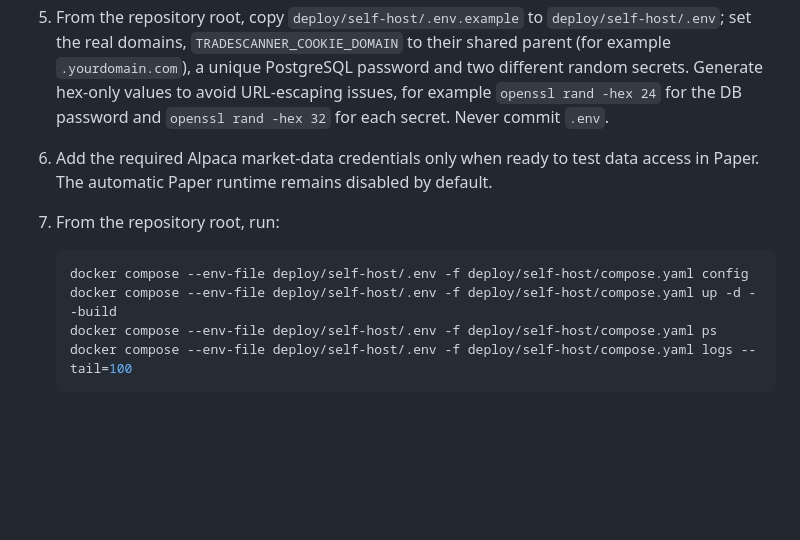
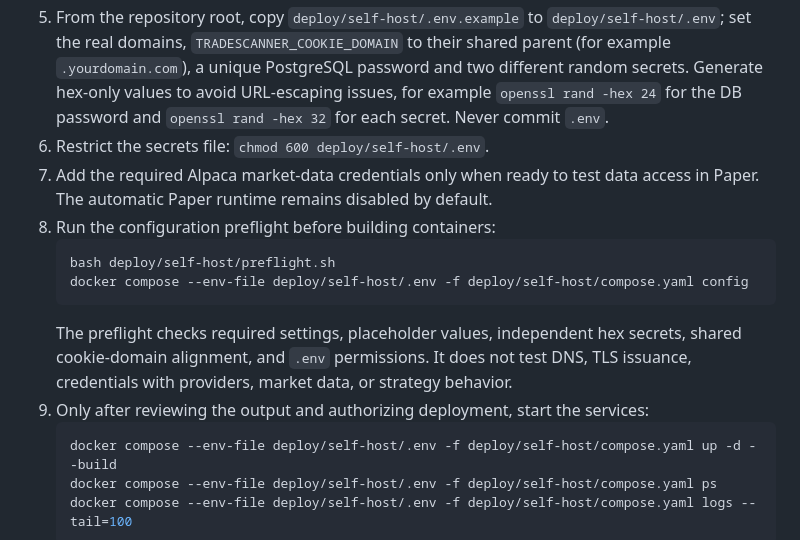
Before and after one commit to SalvajesPremarket/Panel-radares, a Markdown page: deploy/self-host/README.md, the part around the change. Rendered like a GitHub page; blank space fills up the shorter version.

Commit message:
docs: add preflight to self-host launch steps

````diff
--- a/deploy/self-host/README.md
+++ b/deploy/self-host/README.md
@@ -18,11 +18,16 @@ The app and scanner run as separate containers on one VPS. Only Caddy publishes
 3. Open only SSH (preferably restricted to your IP), HTTP 80, and HTTPS 443 in the server firewall.
 4. Install Docker Engine and the Docker Compose plugin.
 5. From the repository root, copy `deploy/self-host/.env.example` to `deploy/self-host/.env`; set the real domains, `TRADESCANNER_COOKIE_DOMAIN` to their shared parent (for example `.yourdomain.com`), a unique PostgreSQL password and two different random secrets. Generate hex-only values to avoid URL-escaping issues, for example `openssl rand -hex 24` for the DB password and `openssl rand -hex 32` for each secret. Never commit `.env`.
-6. Add the required Alpaca market-data credentials only when ready to test data access in Paper. The automatic Paper runtime remains disabled by default.
-7. From the repository root, run:
-
+6. Restrict the secrets file: `chmod 600 deploy/self-host/.env`.
+7. Add the required Alpaca market-data credentials only when ready to test data access in Paper. The automatic Paper runtime remains disabled by default.
+8. Run the configuration preflight before building containers:
    ```bash
+   bash deploy/self-host/preflight.sh
    docker compose --env-file deploy/self-host/.env -f deploy/self-host/compose.yaml config
+   ```
+   The preflight checks required settings, placeholder values, independent hex secrets, shared cookie-domain alignment, and `.env` permissions. It does not test DNS, TLS issuance, credentials with providers, market data, or strategy behavior.
+9. Only after reviewing the output and authorizing deployment, start the services:
+   ```bash
    docker compose --env-file deploy/self-host/.env -f deploy/self-host/compose.yaml up -d --build
    docker compose --env-file deploy/self-host/.env -f deploy/self-host/compose.yaml ps
    docker compose --env-file deploy/self-host/.env -f deploy/self-host/compose.yaml logs --tail=100
````
